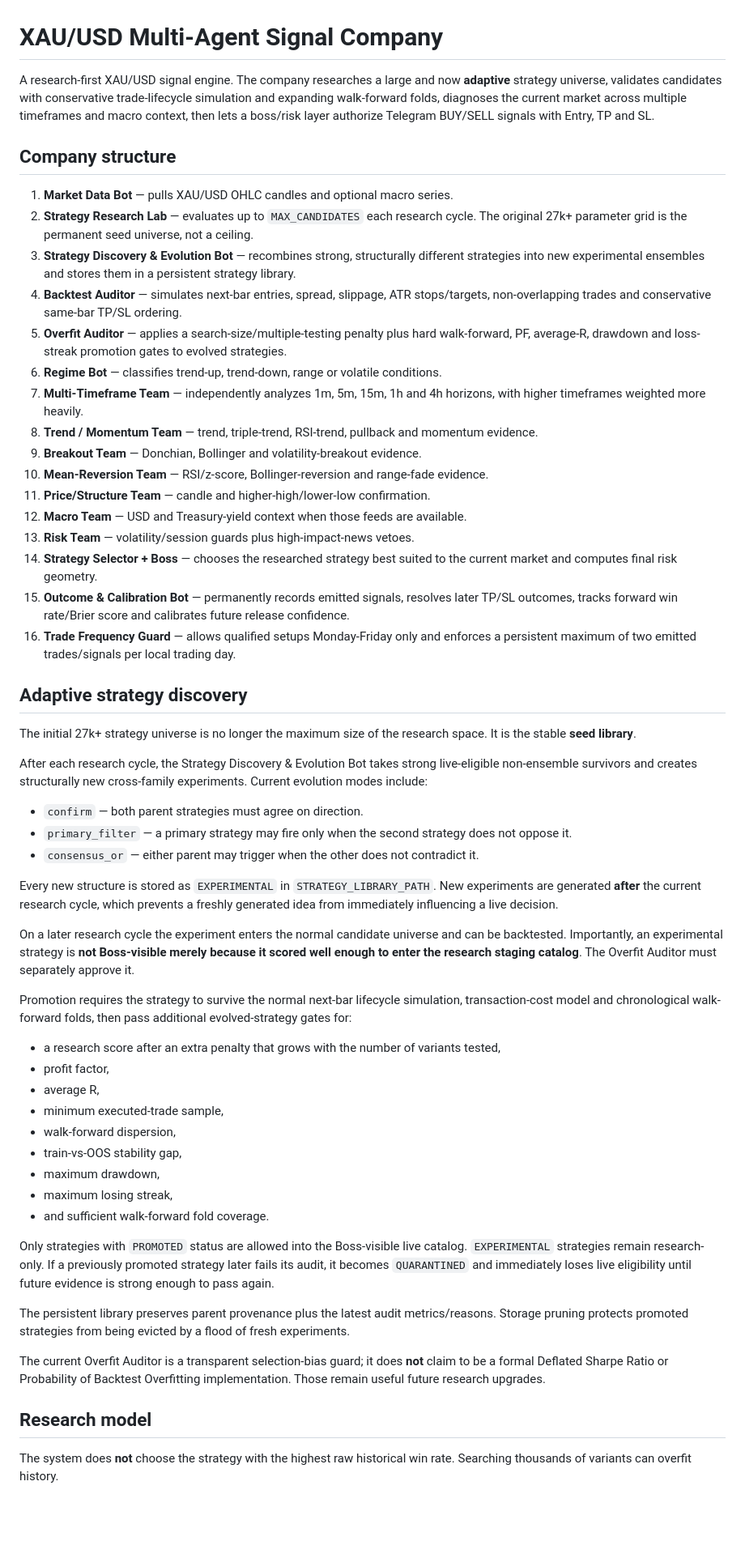
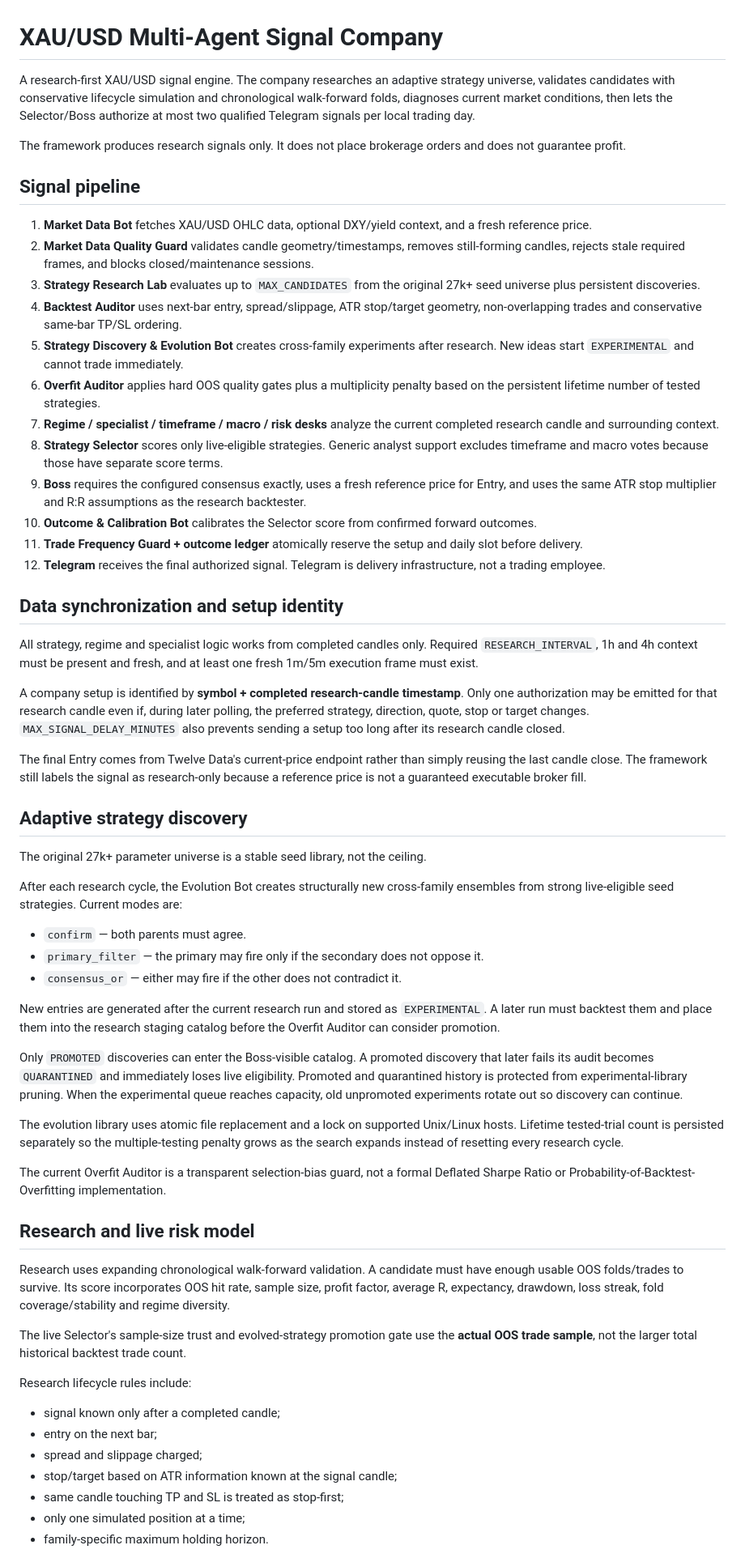
Before and after one commit to lafaillejeremiah7-droid/Kalshi-Bot, a Markdown page: README.md, the part around one of its changes. Shown at 81% size. Drawn GitHub-style; blank space fills up the shorter version.

Commit message:
Document synchronized signal and recovery pipeline

```diff
--- a/README.md
+++ b/README.md
@@ -1,59 +1,63 @@
 # XAU/USD Multi-Agent Signal Company
 
-A research-first XAU/USD signal engine. The company researches a large and now **adaptive** strategy universe, validates candidates with conservative trade-lifecycle simulation and expanding walk-forward folds, diagnoses the current market across multiple timeframes and macro context, then lets a boss/risk layer authorize Telegram BUY/SELL signals with Entry, TP and SL.
+A research-first XAU/USD signal engine. The company researches an adaptive strategy universe, validates candidates with conservative lifecycle simulation and chronological walk-forward folds, diagnoses current market conditions, then lets the Selector/Boss authorize at most two qualified Telegram signals per local trading day.
 
-## Company structure
+The framework produces research signals only. It does not place brokerage orders and does not guarantee profit.
 
-1. **Market Data Bot** — pulls XAU/USD OHLC candles and optional macro series.
-2. **Strategy Research Lab** — evaluates up to `MAX_CANDIDATES` each research cycle. The original 27k+ parameter grid is the permanent seed universe, not a ceiling.
-3. **Strategy Discovery & Evolution Bot** — recombines strong, structurally different strategies into new experimental ensembles and stores them in a persistent strategy library.
-4. **Backtest Auditor** — simulates next-bar entries, spread, slippage, ATR stops/targets, non-overlapping trades and conservative same-bar TP/SL ordering.
-5. **Overfit Auditor** — applies a search-size/multiple-testing penalty plus hard walk-forward, PF, average-R, drawdown and loss-streak promotion gates to evolved strategies.
-6. **Regime Bot** — classifies trend-up, trend-down, range or volatile conditions.
-7. **Multi-Timeframe Team** — independently analyzes 1m, 5m, 15m, 1h and 4h horizons, with higher timeframes weighted more heavily.
-8. **Trend / Momentum Team** — trend, triple-trend, RSI-trend, pullback and momentum evidence.
-9. **Breakout Team** — Donchian, Bollinger and volatility-breakout evidence.
-10. **Mean-Reversion Team** — RSI/z-score, Bollinger-reversion and range-fade evidence.
-11. **Price/Structure Team** — candle and higher-high/lower-low confirmation.
-12. **Macro Team** — USD and Treasury-yield context when those feeds are available.
-13. **Risk Team** — volatility/session guards plus high-impact-news vetoes.
-14. **Strategy Selector + Boss** — chooses the researched strategy best suited to the current market and computes final risk geometry.
-15. **Outcome & Calibration Bot** — permanently records emitted signals, resolves later TP/SL outcomes, tracks forward win rate/Brier score and calibrates future release confidence.
-16. **Trade Frequency Guard** — allows qualified setups Monday-Friday only and enforces a persistent maximum of two emitted trades/signals per local trading day.
+## Signal pipeline
+
+1. **Market Data Bot** fetches XAU/USD OHLC data, optional DXY/yield context, and a fresh reference price.
+2. **Market Data Quality Guard** validates candle geometry/timestamps, removes still-forming candles, rejects stale required frames, and blocks closed/maintenance sessions.
+3. **Strategy Research Lab** evaluates up to `MAX_CANDIDATES` from the original 27k+ seed universe plus persistent discoveries.
+4. **Backtest Auditor** uses next-bar entry, spread/slippage, ATR stop/target geometry, non-overlapping trades and conservative same-bar TP/SL ordering.
+5. **Strategy Discovery & Evolution Bot** creates cross-family experiments after research. New ideas start `EXPERIMENTAL` and cannot trade immediately.
+6. **Overfit Auditor** applies hard OOS quality gates plus a multiplicity penalty based on the persistent lifetime number of tested strategies.
+7. **Regime / specialist / timeframe / macro / risk desks** analyze the current completed research candle and surrounding context.
+8. **Strategy Selector** scores only live-eligible strategies. Generic analyst support excludes timeframe and macro votes because those have separate score terms.
+9. **Boss** requires the configured consensus exactly, uses a fresh reference price for Entry, and uses the same ATR stop multiplier and R:R assumptions as the research backtester.
+10. **Outcome & Calibration Bot** calibrates the Selector score from confirmed forward outcomes.
+11. **Trade Frequency Guard + outcome ledger** atomically reserve the setup and daily slot before delivery.
+12. **Telegram** receives the final authorized signal. Telegram is delivery infrastructure, not a trading employee.
+
+## Data synchronization and setup identity
+
+All strategy, regime and specialist logic works from completed candles only. Required `RESEARCH_INTERVAL`, 1h and 4h context must be present and fresh, and at least one fresh 1m/5m execution frame must exist.
+
+A company setup is identified by **symbol + completed research-candle timestamp**. Only one authorization may be emitted for that research candle even if, during later polling, the preferred strategy, direction, quote, stop or target changes. `MAX_SIGNAL_DELAY_MINUTES` also prevents sending a setup too long after its research candle closed.
+
+The final Entry comes from Twelve Data's current-price endpoint rather than simply reusing the last candle close. The framework still labels the signal as research-only because a reference price is not a guaranteed executable broker fill.
 
 ## Adaptive strategy discovery
 
-The initial 27k+ strategy universe is no longer the maximum size of the research space. It is the stable **seed library**.
+The original 27k+ parameter universe is a stable seed library, not the ceiling.
 
-After each research cycle, the Strategy Discovery & Evolution Bot takes strong live-eligible non-ensemble survivors and creates structurally new cross-family experiments. Current evolution modes include:
+After each research cycle, the Evolution Bot creates structurally new cross-family ensembles from strong live-eligible seed strategies. Current modes are:
 
-- `confirm` — both parent strategies must agree on direction.
-- `primary_filter` — a primary strategy may fire only when the second strategy does not oppose it.
-- `consensus_or` — either parent may trigger when the other does not contradict it.
+- `confirm` — both parents must agree.
+- `primary_filter` — the primary may fire only if the secondary does not oppose it.
+- `consensus_or` — either may fire if the other does not contradict it.
 
-Every new structure is stored as `EXPERIMENTAL` in `STRATEGY_LIBRARY_PATH`. New experiments are generated **after** the current research cycle, which prevents a freshly generated idea from immediately influencing a live decision.
+New entries are generated after the current research run and stored as `EXPERIMENTAL`. A later run must backtest them and place them into the research staging catalog before the Overfit Auditor can consider promotion.
 
-On a later research cycle the experiment enters the normal candidate universe and can be backtested. Importantly, an experimental strategy is **not Boss-visible merely because it scored well enough to enter the research staging catalog**. The Overfit Auditor must separately approve it.
+Only `PROMOTED` discoveries can enter the Boss-visible catalog. A promoted discovery that later fails its audit becomes `QUARANTINED` and immediately loses live eligibility. Promoted and quarantined history is protected from experimental-library pruning. When the experimental queue reaches capacity, old unpromoted experiments rotate out so discovery can continue.
 
-Promotion requires the strategy to survive the normal next-bar lifecycle simulation, transaction-cost model and chronological walk-forward folds, then pass additional evolved-strategy gates for:
+The evolution library uses atomic file replacement and a lock on supported Unix/Linux hosts. Lifetime tested-trial count is persisted separately so the multiple-testing penalty grows as the search expands instead of resetting every research cycle.
 
-- a research score after an extra penalty that grows with the number of variants tested,
-- profit factor,
-- average R,
-- minimum executed-trade sample,
-- walk-forward dispersion,
-- train-vs-OOS stability gap,
-- maximum drawdown,
-- maximum losing streak,
-- and sufficient walk-forward fold coverage.
+The current Overfit Auditor is a transparent selection-bias guard, not a formal Deflated Sharpe Ratio or Probability-of-Backtest-Overfitting implementation.
 
-Only strategies with `PROMOTED` status are allowed into the Boss-visible live catalog. `EXPERIMENTAL` strategies remain research-only. If a previously promoted strategy later fails its audit, it becomes `QUARANTINED` and immediately loses live eligibility until future evidence is strong enough to pass again.
+## Research and live risk model
 
-The persistent library preserves parent provenance plus the latest audit metrics/reasons. Storage pruning protects promoted strategies from being evicted by a flood of fresh experiments.
+Research uses expanding chronological walk-forward validation. A candidate must have enough usable OOS folds/trades to survive. Its score incorporates OOS hit rate, sample size, profit factor, average R, expectancy, drawdown, loss streak, fold coverage/stability and regime diversity.
 
-The current Overfit Auditor is a transparent selection-bias guard; it does **not** claim to be a formal Deflated Sharpe Ratio or Probability of Backtest Overfitting implementation. Those remain useful future research upgrades.
+The live Selector's sample-size trust and evolved-strategy promotion gate use the **actual OOS trade sample**, not the larger total historical backtest trade count.
 
-## Research model
+Research lifecycle rules include:
 
-The system does **not** choose the strategy with the highest raw historical win rate. Searching thousands of variants can overfit history.
+- signal known only after a completed candle;
+- entry on the next bar;
+- spread and slippage charged;
+- stop/target based on ATR information known at the signal candle;
+- same candle touching TP and SL is treated as stop-first;
+- only one simulated position at a time;
+- family-specific maximum holding horizon.
 
```
Also changed, not shown: other parts of README.md (+53 -60 lines).
